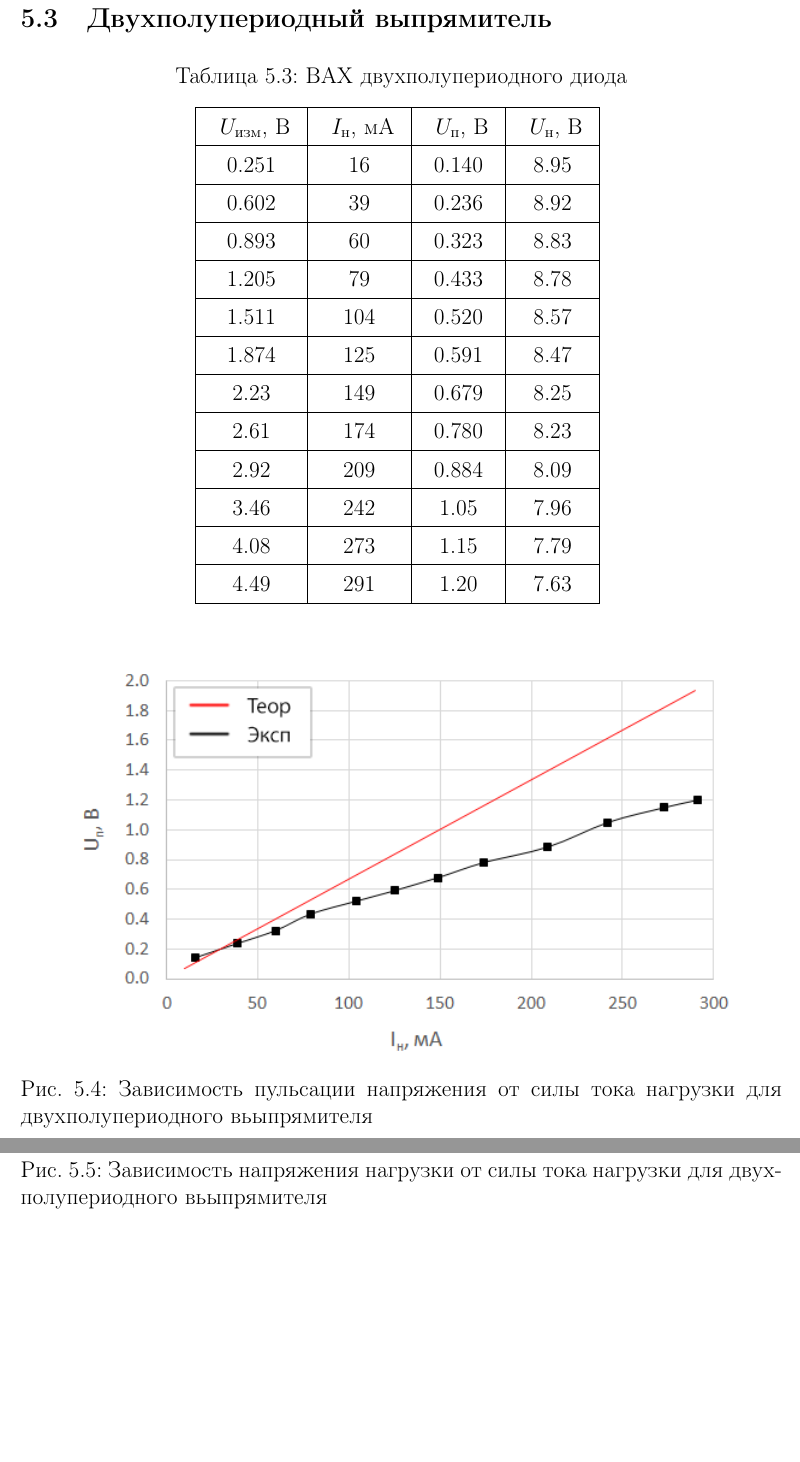
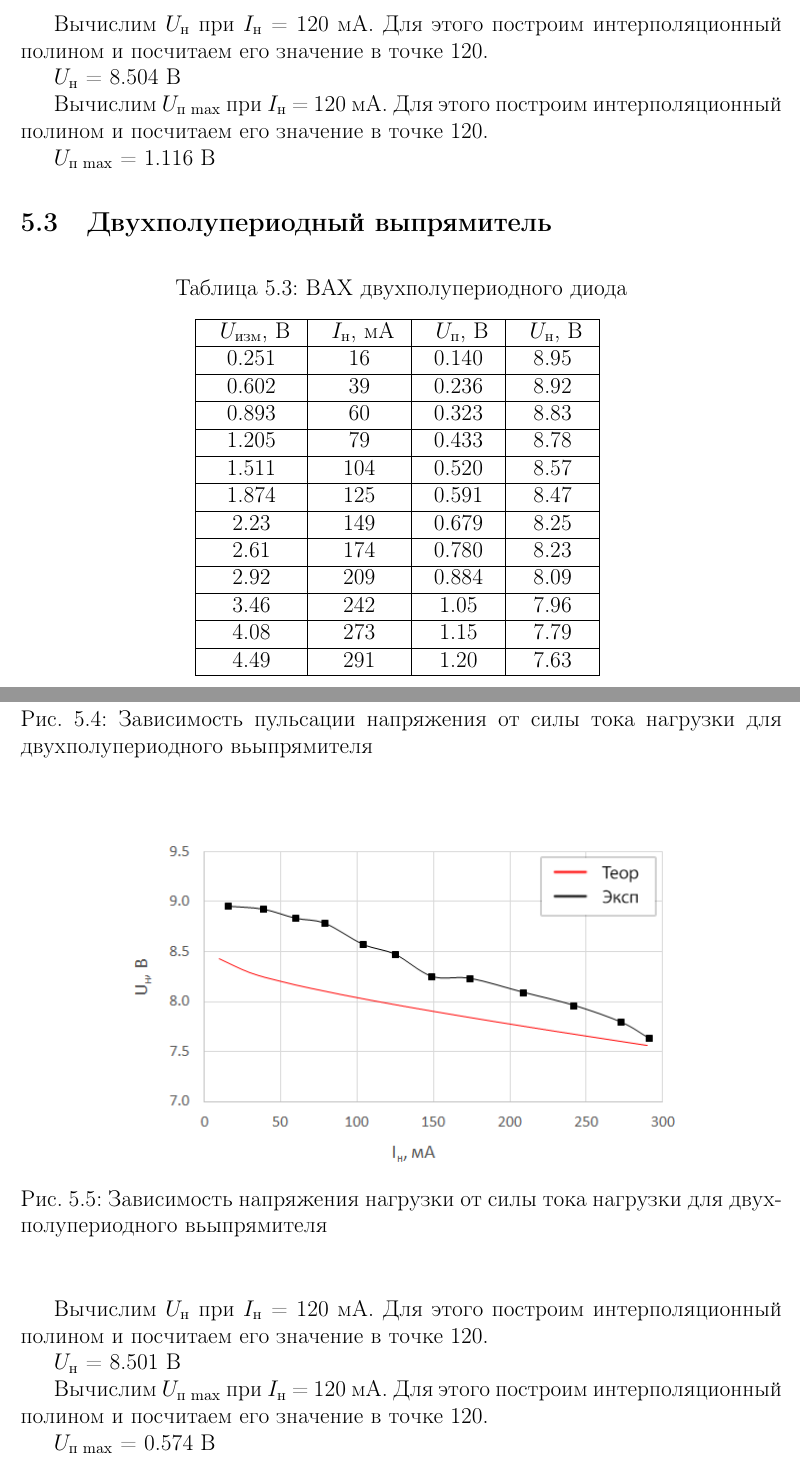
Before and after one commit to lamtev/electro-labs, a LaTeX document (lab3/lab3.tex): two parts of pages 7 and 8 of 9 before the commit and two parts of pages 6 and 7 of 8 after it, joined at a grey line, cut at the place of the change, the shorter picture padded with empty space. Compiled offline with pdfLaTeX.

Commit message:
fix formating

```diff
--- a/lab3/lab3.tex
+++ b/lab3/lab3.tex
@@ -198,11 +198,11 @@ $I_0 = 7.99710 \cdot 10^{-5}$ А, $m =  3.47400$.
 
 
 
-%Вычислим $U_\text{н}$ при $I_\text{н}$ = 120 мА. Для этого построим интерполяционный полином и посчитаем его значение в точке 120.
+Вычислим $U_\text{н}$ при $I_\text{н}$ = 120 мА. Для этого построим интерполяционный полином и посчитаем его значение в точке 120.
 
-%$U_\text{н}$ = 8.504 В
+$U_\text{н}$ = 8.504 В
 
-%Вычислим $U_\text{п max}$ при $I_\text{н}$ = 120 мА. Для этого построим интерполяционный полином и посчитаем его значение в точке 120.
+Вычислим $U_\text{п max}$ при $I_\text{н}$ = 120 мА. Для этого построим интерполяционный полином и посчитаем его значение в точке 120.
 
-%$U_\text{п max}$ = 1.116 В
+$U_\text{п max}$ = 1.116 В
 
@@ -212,7 +211,7 @@ $I_0 = 7.99710 \cdot 10^{-5}$ А, $m =  3.47400$.
 \begin{table}[H]
 	\begin{center}
 	\caption{ВАХ двухполупериодного диода}
-	\def\arraystretch{1.4}
+	\def\arraystretch{1.0}
 		\begin{tabular}{|c|c|c|c|}
 		\hline
 		\ \ $U_\text{изм}$, В\ \  & \ \ $I_\text{н}$, мА\ \  & \ \ $U_\text{п}$, В\ \  & \ \ $U_\text{н}$, В\ \  \\ \hline
@@ -235,7 +234,7 @@ $I_0 = 7.99710 \cdot 10^{-5}$ А, $m =  3.47400$.
 
 \begin{figure}[H]
 	\begin{center}
-		\includegraphics[width=15cm]{img/4}
+		\includegraphics[height=7.5cm]{img/4}
 		\caption{Зависимость пульсации напряжения от силы тока нагрузки для двухполупериодного вьыпрямителя}
 		\label{g:4} % название для ссылок внутри кода
 	\end{center}
@@ -243,19 +242,19 @@ $I_0 = 7.99710 \cdot 10^{-5}$ А, $m =  3.47400$.
 
 \begin{figure}[H]
 	\begin{center}
-		\includegraphics[width=15cm]{img/5}
+		\includegraphics[height=7.5cm]{img/5}
 		\caption{Зависимость напряжения нагрузки от силы тока нагрузки для двухполупериодного вьыпрямителя}
 		\label{g:5} % название для ссылок внутри кода
 	\end{center}
 \end{figure}
 
-%Вычислим $U_\text{н}$ при $I_\text{н}$ = 120 мА. Для этого построим интерполяционный полином и посчитаем его значение в точке 120.
+Вычислим $U_\text{н}$ при $I_\text{н}$ = 120 мА. Для этого построим интерполяционный полином и посчитаем его значение в точке 120.
 
-%$U_\text{н}$ = 8.501 В
+$U_\text{н}$ = 8.501 В
 
-%Вычислим $U_\text{п max}$ при $I_\text{н}$ = 120 мА. Для этого построим интерполяционный полином и посчитаем его значение в точке 120.
+Вычислим $U_\text{п max}$ при $I_\text{н}$ = 120 мА. Для этого построим интерполяционный полином и посчитаем его значение в точке 120.
 
-%$U_\text{п max}$ = 0.574 В
+$U_\text{п max}$ = 0.574 В
 
 \section{Погрешности}
 
```
Also changed, not shown: lab3/lab3.tex (9 more changed lines).
